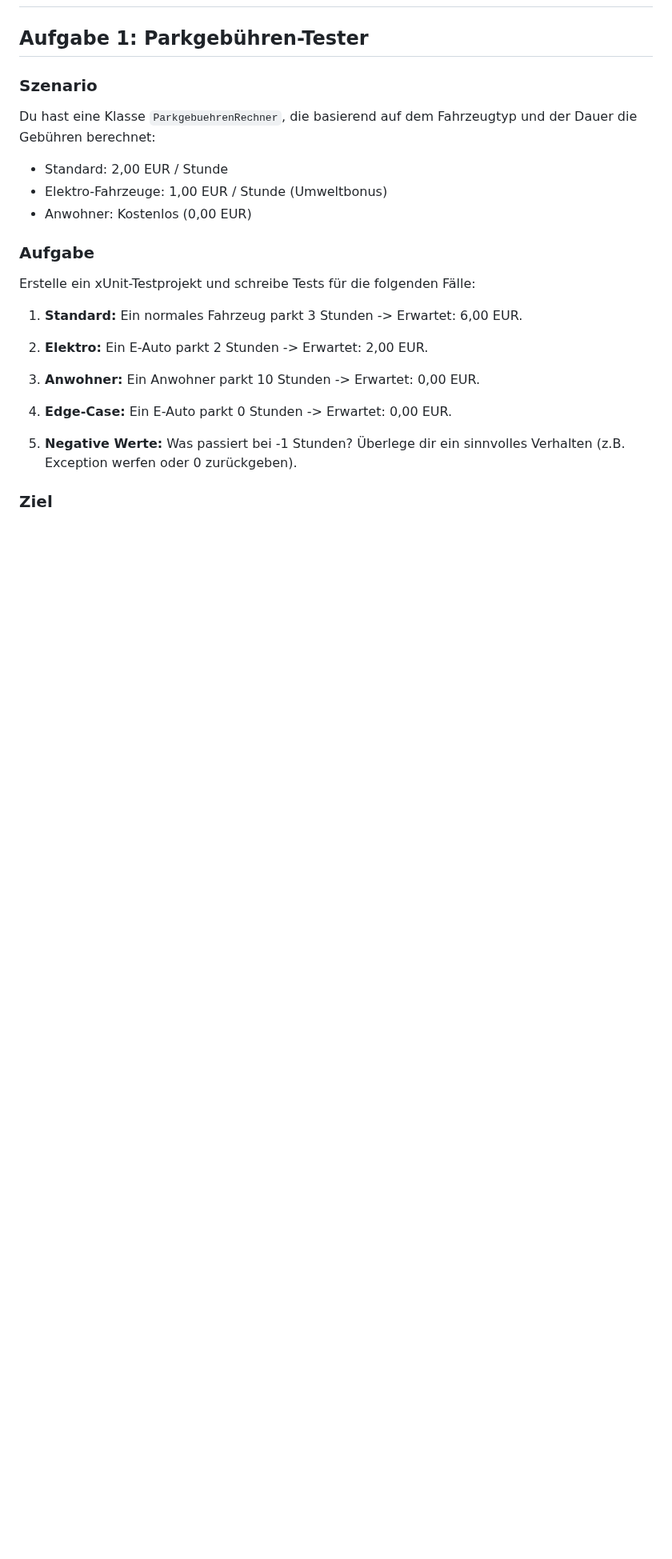
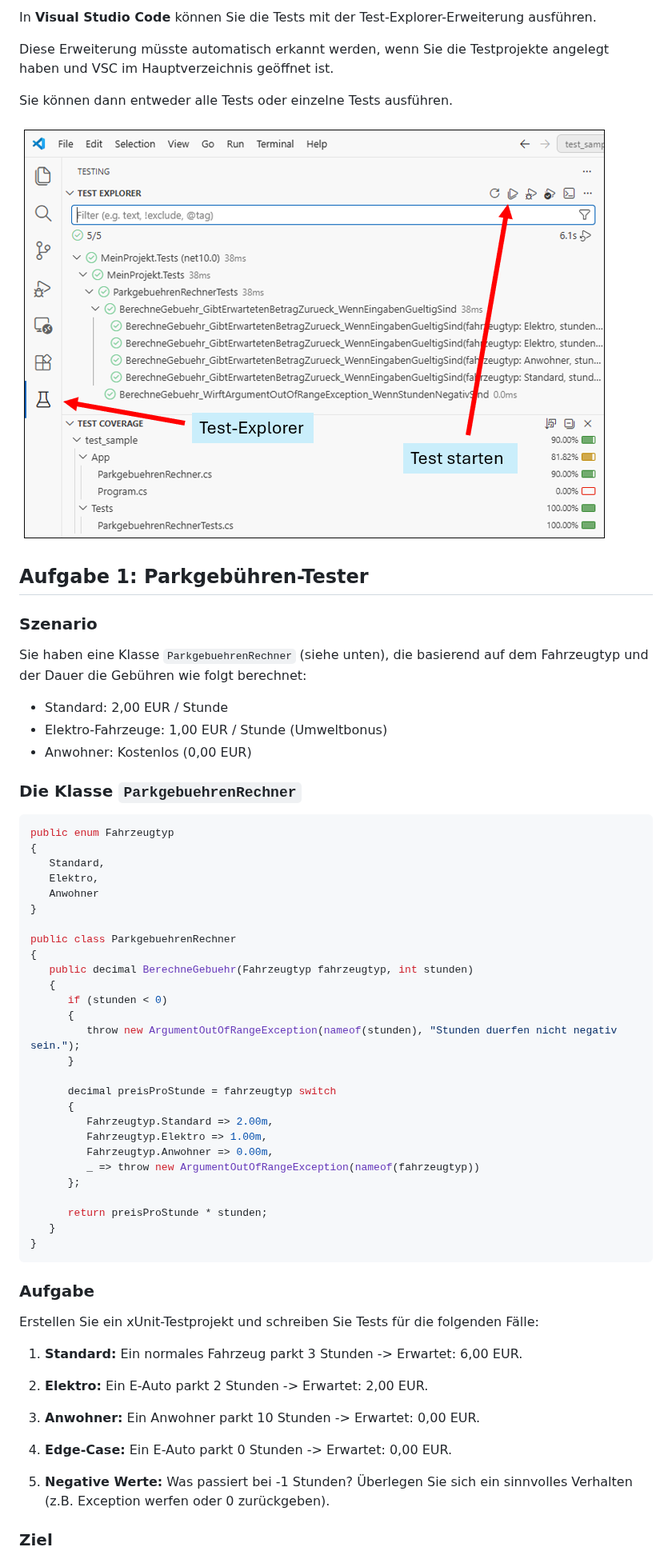
Before and after one commit to borleias/VIB_OOP_Neuplanung, a Markdown page: Woche_5_Testing_Refactoring/Uebung_Woche_5.md, the part around one of its changes. Shown at 80% size. Drawn GitHub-style; pictures changed too: Woche_5_Testing_Refactoring/assets/Test-Explorer.png (added); blank space fills up the shorter version.

````diff
--- a/Woche_5_Testing_Refactoring/Uebung_Woche_5.md
+++ b/Woche_5_Testing_Refactoring/Uebung_Woche_5.md
@@ -2,24 +54,63 @@
+In **Visual Studio Code** können Sie die Tests mit der Test-Explorer-Erweiterung ausführen.
+
+Diese Erweiterung müsste automatisch erkannt werden, wenn Sie die Testprojekte angelegt haben und VSC im Hauptverzeichnis geöffnet ist.
+
+Sie können dann entweder alle Tests oder einzelne Tests ausführen.
+
+![Visual Studio Code - Test-Explorer](assets/Test-Explorer.png)
 
 ## Aufgabe 1: Parkgebühren-Tester
 
 ### Szenario
 
-Du hast eine Klasse `ParkgebuehrenRechner`, die basierend auf dem Fahrzeugtyp und der Dauer die Gebühren berechnet:
+Sie haben eine Klasse `ParkgebuehrenRechner` (siehe unten), die basierend auf dem Fahrzeugtyp und der Dauer die Gebühren wie folgt berechnet:
 
 - Standard: 2,00 EUR / Stunde
 - Elektro-Fahrzeuge: 1,00 EUR / Stunde (Umweltbonus)
 - Anwohner: Kostenlos (0,00 EUR)
 
+### Die Klasse `ParkgebuehrenRechner`
+
+```csharp
+public enum Fahrzeugtyp
+{
+   Standard,
+   Elektro,
+   Anwohner
+}
+
+public class ParkgebuehrenRechner
+{
+   public decimal BerechneGebuehr(Fahrzeugtyp fahrzeugtyp, int stunden)
+   {
+      if (stunden < 0)
+      {
+         throw new ArgumentOutOfRangeException(nameof(stunden), "Stunden duerfen nicht negativ sein.");
+      }
+
+      decimal preisProStunde = fahrzeugtyp switch
+      {
+         Fahrzeugtyp.Standard => 2.00m,
+         Fahrzeugtyp.Elektro => 1.00m,
+         Fahrzeugtyp.Anwohner => 0.00m,
+         _ => throw new ArgumentOutOfRangeException(nameof(fahrzeugtyp))
+      };
+
+      return preisProStunde * stunden;
+   }
+}
+```
+
 ### Aufgabe
 
-Erstelle ein xUnit-Testprojekt und schreibe Tests für die folgenden Fälle:
+Erstellen Sie ein xUnit-Testprojekt und schreiben Sie Tests für die folgenden Fälle:
 
 1. **Standard:** Ein normales Fahrzeug parkt 3 Stunden -> Erwartet: 6,00 EUR.
 
 2. **Elektro:** Ein E-Auto parkt 2 Stunden -> Erwartet: 2,00 EUR.
 3. **Anwohner:** Ein Anwohner parkt 10 Stunden -> Erwartet: 0,00 EUR.
 4. **Edge-Case:** Ein E-Auto parkt 0 Stunden -> Erwartet: 0,00 EUR.
-5. **Negative Werte:** Was passiert bei -1 Stunden? Überlege dir ein sinnvolles Verhalten (z.B. Exception werfen oder 0 zurückgeben).
+5. **Negative Werte:** Was passiert bei -1 Stunden? Überlegen Sie sich ein sinnvolles Verhalten (z.B. Exception werfen oder 0 zurückgeben).
 
 ### Ziel
 
````
Also changed, not shown: other parts of Woche_5_Testing_Refactoring/Uebung_Woche_5.md (+94 -74 lines), Woche_5_Testing_Refactoring/Musterlösung.md (added, +163 -0 lines), Woche_5_Testing_Refactoring/folien.md (+10 -0 lines), 1 other file.
